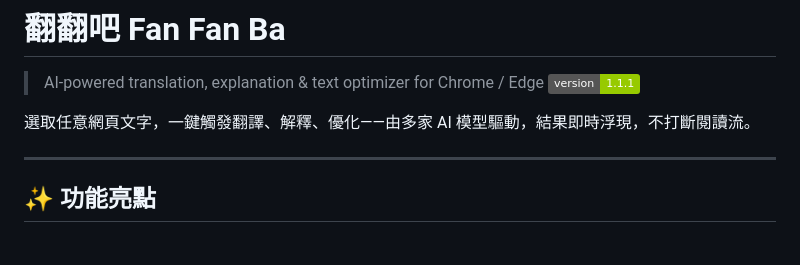
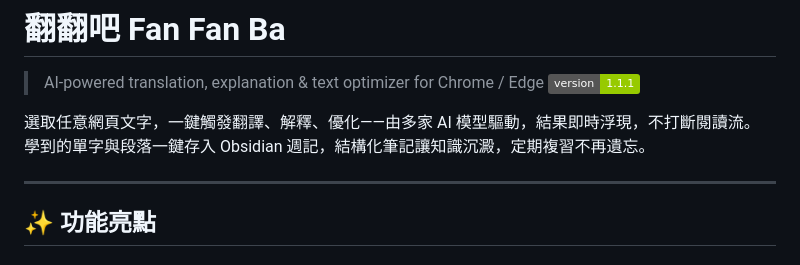
Before and after one commit to unomae/fan-fan-ba, a Markdown page: README.md, the part around the change. Rendered like a GitHub page; badges without logos.

Commit message:
docs: highlight Obsidian save & spaced review in tagline

```diff
--- a/README.md
+++ b/README.md
@@ -4,6 +4,7 @@
 > ![version](https://img.shields.io/badge/version-1.1.1-green)
 
 選取任意網頁文字，一鍵觸發翻譯、解釋、優化——由多家 AI 模型驅動，結果即時浮現，不打斷閱讀流。
+學到的單字與段落一鍵存入 Obsidian 週記，結構化筆記讓知識沉澱，定期複習不再遺忘。
 
 ---
 
```
